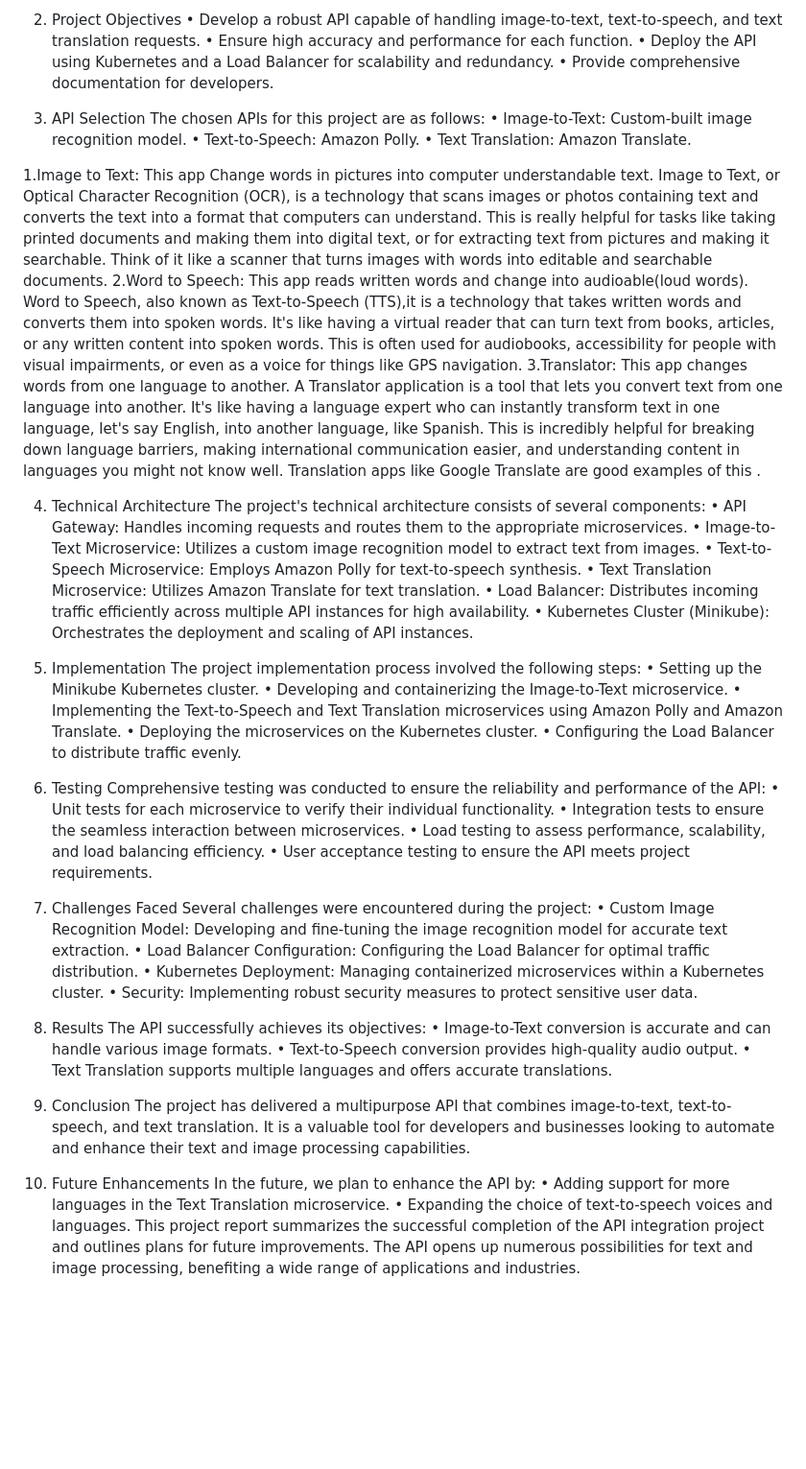
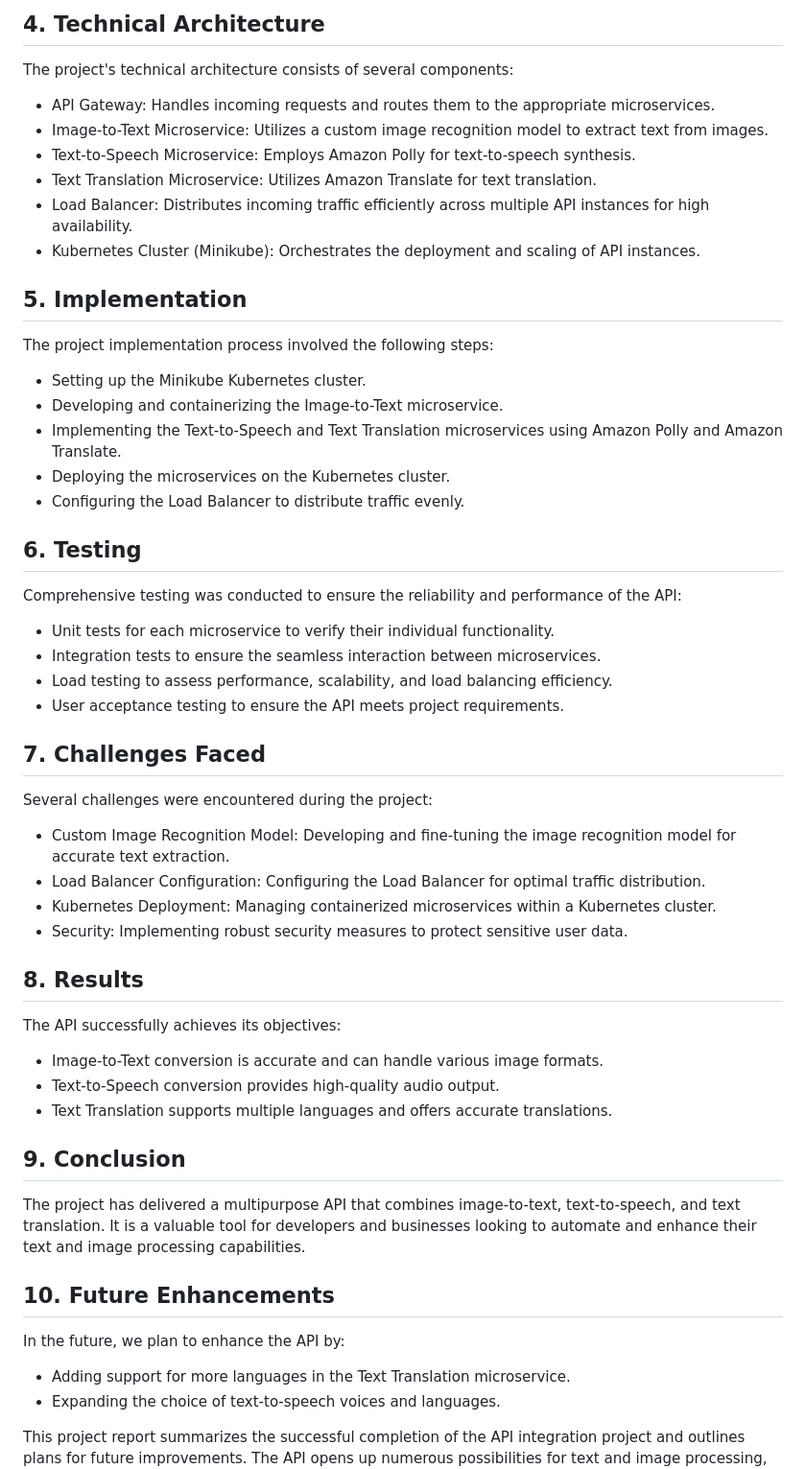
Before and after one commit to naimulNoor/micro-service-arch, a Markdown page: readme.md, the part around the change printed below. Shown: that part at 96% size. Rendered like a GitHub page; blank space fills up the shorter version.

```diff
--- a/readme.md
+++ b/readme.md
@@ -52,68 +50,47 @@ Ui of the Application :
 
-2. Project Objectives
-•	Develop a robust API capable of handling image-to-text, text-to-speech, and text translation requests.
-•	Ensure high accuracy and performance for each function.
-•	Deploy the API using Kubernetes and a Load Balancer for scalability and redundancy.
-•	Provide comprehensive documentation for developers.
+## 4. Technical Architecture
+The project's technical architecture consists of several components:
+- API Gateway: Handles incoming requests and routes them to the appropriate microservices.
+- Image-to-Text Microservice: Utilizes a custom image recognition model to extract text from images.
+- Text-to-Speech Microservice: Employs Amazon Polly for text-to-speech synthesis.
+- Text Translation Microservice: Utilizes Amazon Translate for text translation.
+- Load Balancer: Distributes incoming traffic efficiently across multiple API instances for high availability.
+- Kubernetes Cluster (Minikube): Orchestrates the deployment and scaling of API instances.
 
-3. API Selection
-The chosen APIs for this project are as follows:
-•	Image-to-Text: Custom-built image recognition model.
-•	Text-to-Speech: Amazon Polly.
-•	Text Translation: Amazon Translate.
+## 5. Implementation
+The project implementation process involved the following steps:
+- Setting up the Minikube Kubernetes cluster.
+- Developing and containerizing the Image-to-Text microservice.
+- Implementing the Text-to-Speech and Text Translation microservices using Amazon Polly and Amazon Translate.
+- Deploying the microservices on the Kubernetes cluster.
+- Configuring the Load Balancer to distribute traffic evenly.
 
-1.Image to Text:
-This app Change words in pictures into computer understandable text. Image to Text, or Optical Character Recognition (OCR), is a technology that scans images or photos containing text and converts the text into a format that computers can understand. This is really helpful for tasks like taking printed documents and making them into digital text, or for extracting text from pictures and making it searchable. Think of it like a scanner that turns images with words into editable and searchable documents.
-2.Word to Speech:
-This app reads written words and change into audioable(loud words). Word to Speech, also known as Text-to-Speech (TTS),it is a technology that takes written words and converts them into spoken words. It's like having a virtual reader that can turn text from books, articles, or any written content into spoken words. This is often used for audiobooks, accessibility for people with visual impairments, or even as a voice for things like GPS navigation.
-3.Translator:
-This app changes words from one language to another. A Translator application is a tool
-that lets you convert text from one language into another. It's like having a language expert who can instantly transform text in one language, let's say English, into another language, like Spanish. This is incredibly helpful for breaking down language barriers, making international communication easier, and understanding content in languages you might not know well. Translation apps like Google Translate are good examples of this .
+## 6. Testing
+Comprehensive testing was conducted to ensure the reliability and performance of the API:
+- Unit tests for each microservice to verify their individual functionality.
+- Integration tests to ensure the seamless interaction between microservices.
+- Load testing to assess performance, scalability, and load balancing efficiency.
+- User acceptance testing to ensure the API meets project requirements.
 
+## 7. Challenges Faced
+Several challenges were encountered during the project:
+- Custom Image Recognition Model: Developing and fine-tuning the image recognition model for accurate text extraction.
+- Load Balancer Configuration: Configuring the Load Balancer for optimal traffic distribution.
+- Kubernetes Deployment: Managing containerized microservices within a Kubernetes cluster.
+- Security: Implementing robust security measures to protect sensitive user data.
 
+## 8. Results
+The API successfully achieves its objectives:
+- Image-to-Text conversion is accurate and can handle various image formats.
+- Text-to-Speech conversion provides high-quality audio output.
+- Text Translation supports multiple languages and offers accurate translations.
 
-4. Technical Architecture
-The project's technical architecture consists of several components:
-•	API Gateway: Handles incoming requests and routes them to the appropriate microservices.
-•	Image-to-Text Microservice: Utilizes a custom image recognition model to extract text from images.
-•	Text-to-Speech Microservice: Employs Amazon Polly for text-to-speech synthesis.
-•	Text Translation Microservice: Utilizes Amazon Translate for text translation.
-•	Load Balancer: Distributes incoming traffic efficiently across multiple API instances for high availability.
-•	Kubernetes Cluster (Minikube): Orchestrates the deployment and scaling of API instances.
-
-5. Implementation
-The project implementation process involved the following steps:
-•	Setting up the Minikube Kubernetes cluster.
-•	Developing and containerizing the Image-to-Text microservice.
-•	Implementing the Text-to-Speech and Text Translation microservices using Amazon Polly and Amazon Translate.
-•	Deploying the microservices on the Kubernetes cluster.
-•	Configuring the Load Balancer to distribute traffic evenly.
-
-6. Testing
-Comprehensive testing was conducted to ensure the reliability and performance of the API:
-•	Unit tests for each microservice to verify their individual functionality.
-•	Integration tests to ensure the seamless interaction between microservices.
-•	Load testing to assess performance, scalability, and load balancing efficiency.
-•	User acceptance testing to ensure the API meets project requirements.
-
-7. Challenges Faced
-Several challenges were encountered during the project:
-•	Custom Image Recognition Model: Developing and fine-tuning the image recognition model for accurate text extraction.
-•	Load Balancer Configuration: Configuring the Load Balancer for optimal traffic distribution.
-•	Kubernetes Deployment: Managing containerized microservices within a Kubernetes cluster.
-•	Security: Implementing robust security measures to protect sensitive user data.
-
-8. Results
-The API successfully achieves its objectives:
-•	Image-to-Text conversion is accurate and can handle various image formats.
-•	Text-to-Speech conversion provides high-quality audio output.
-•	Text Translation supports multiple languages and offers accurate translations.
-
-9. Conclusion
+## 9. Conclusion
 The project has delivered a multipurpose API that combines image-to-text, text-to-speech, and text translation. It is a valuable tool for developers and businesses looking to automate and enhance their text and image processing capabilities.
 
-10. Future Enhancements
+## 10. Future Enhancements
 In the future, we plan to enhance the API by:
-•	Adding support for more languages in the Text Translation microservice.
-•	Expanding the choice of text-to-speech voices and languages.
+- Adding support for more languages in the Text Translation microservice.
+- Expanding the choice of text-to-speech voices and languages.
+
 This project report summarizes the successful completion of the API integration project and outlines plans for future improvements. The API opens up numerous possibilities for text and image processing, benefiting a wide range of applications and industries.
```
Also changed, not shown: other parts of readme.md (+38 -61 lines).
